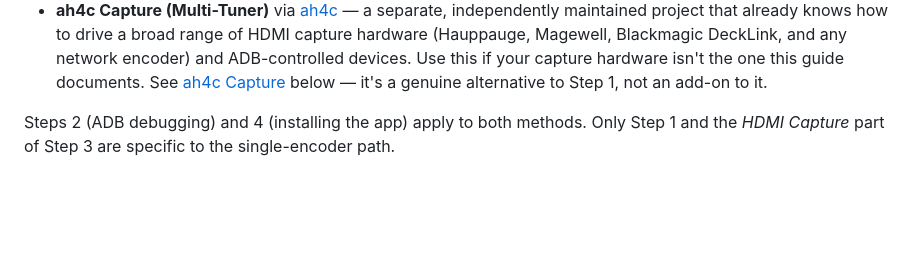
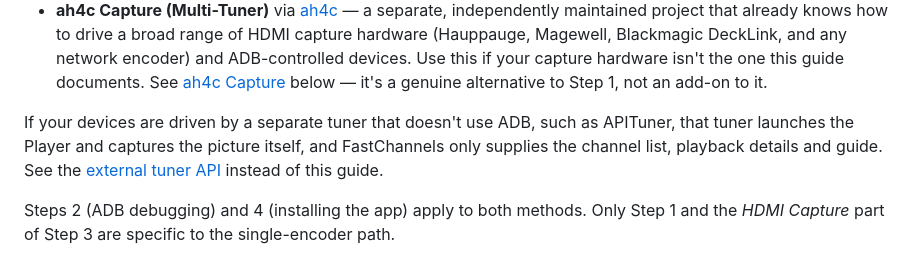
Before and after one commit to kineticman/FastChannels, a Markdown page: docs/fc-player-setup.md, the part around the change. Drawn GitHub-style; blank space fills up the shorter version.

```diff
--- a/docs/fc-player-setup.md
+++ b/docs/fc-player-setup.md
@@ -39,6 +39,11 @@ do that:
   encoder) and ADB-controlled devices. Use this if your capture hardware isn't
   the one this guide documents. See [ah4c Capture](#ah4c-capture-multi-tuner) below —
   it's a genuine alternative to Step 1, not an add-on to it.
+
+If your devices are driven by a separate tuner that doesn't use ADB, such as
+APITuner, that tuner launches the Player and captures the picture itself, and
+FastChannels only supplies the channel list, playback details and guide. See the
+[external tuner API](external-tuner-api.md) instead of this guide.
 
 Steps 2 (ADB debugging) and 4 (installing the app) apply to both methods. Only
 Step 1 and the *HDMI Capture* part of Step 3 are specific to the
```
Also changed, not shown: README.md (+2 -1 lines), docs/external-tuner-api.md (added, +269 -0 lines).
